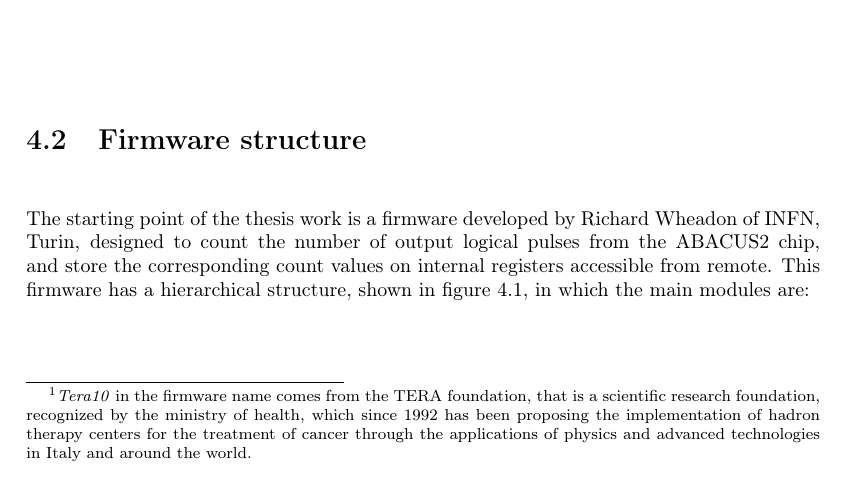
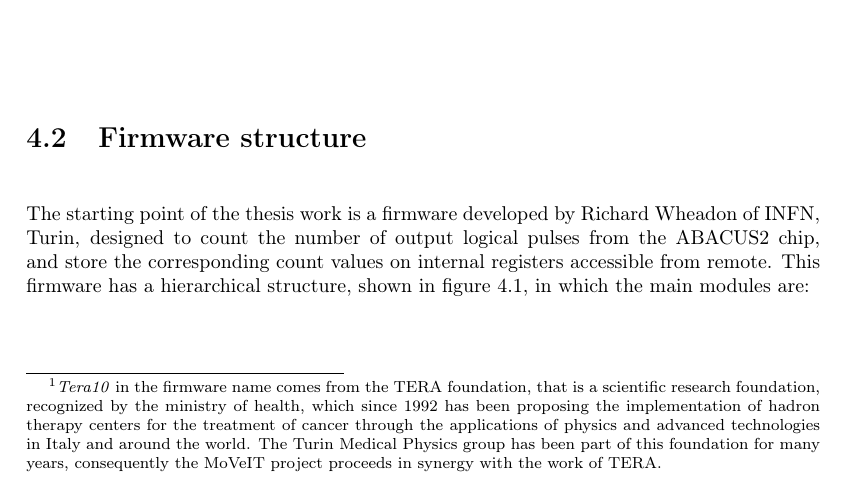
Before and after one commit to stefan-zugravel/Tesi_StefanCristiZugravel, a LaTeX thesis (Tesi_Stefan.tex, which reads Chapters/ch4.tex): part of page 50 of 101, cut so that both start at the same text. Compiled offline with pdfLaTeX.

Commit message:
18/10/2021 09:11

```diff
--- a/Chapters/ch4.tex
+++ b/Chapters/ch4.tex
@@ -1,6 +1,6 @@
 \chapter{MoVeIT KC705 firmware extensions}
 \section{Introduction}
-\noindent As explained in the previous chapters a good VHDL design, in order to improve readability, uses separate modules for each main task of the firmware. Each module is connected with wires (signals) to the others. The first half of this chapter will analyze the structure of the firmware used for the readout of the output of the ABACUS2 chip (section \ref{chip}), from now on named "KC705\_tera10\footnote{\emph{Tera10} in the firmware name comes from the TERA foundation, that is a scientific research foundation, recognized by the ministry of health, which since 1992 has been proposing the implementation of hadron therapy centers for the treatment of cancer through the applications of physics and advanced technologies in Italy and around the world.} firmware", while the second half will be focused on my personal contribution to the project; this comprehends the HDL additions to the firmware and the simulations carried out with the Xilinx Vivado Software.
+\noindent As explained in the previous chapters a good VHDL design, in order to improve readability, uses separate modules for each main task of the firmware. Each module is connected with wires (signals) to the others. The first half of this chapter will analyze the structure of the firmware used for the readout of the output of the ABACUS2 chip (section \ref{chip}), from now on named "KC705\_tera10\footnote{\emph{Tera10} in the firmware name comes from the TERA foundation, that is a scientific research foundation, recognized by the ministry of health, which since 1992 has been proposing the implementation of hadron therapy centers for the treatment of cancer through the applications of physics and advanced technologies in Italy and around the world. The Turin Medical Physics group has been part of this foundation for many years, consequently the MoVeIT project proceeds in synergy with the work of TERA.} firmware", while the second half will be focused on my personal contribution to the project; this comprehends the HDL additions to the firmware and the simulations carried out with the Xilinx Vivado Software.
 In this chapter there are also considerations on the implemented design and a short analysis of the most important post-implementation reports.
 
 %\begin{figure}[H]
```
